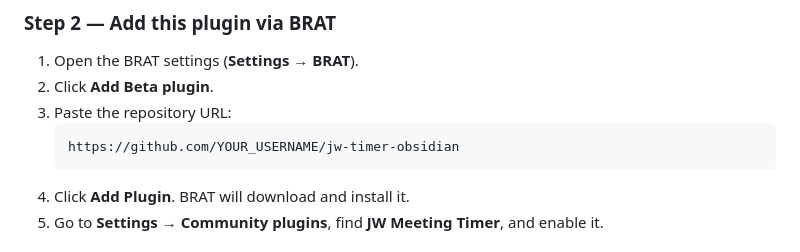
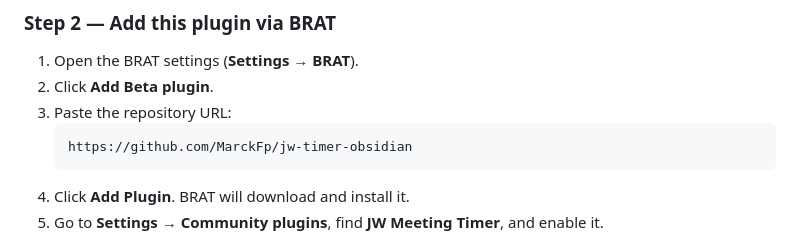
Before and after one commit to MarckFp/jw-timer-obsidian, a Markdown page: README.md, the part around the change. Drawn GitHub-style.

Commit message:
Fixed repo name

````diff
--- a/README.md
+++ b/README.md
@@ -37,7 +37,7 @@ An [Obsidian](https://obsidian.md/) sidebar plugin that provides per-part stopwa
 2. Click **Add Beta plugin**.
 3. Paste the repository URL:
    ```
-   https://github.com/YOUR_USERNAME/jw-timer-obsidian
+   https://github.com/MarckFp/jw-timer-obsidian
    ```
 4. Click **Add Plugin**. BRAT will download and install it.
 5. Go to **Settings** → **Community plugins**, find **JW Meeting Timer**, and enable it.
````
